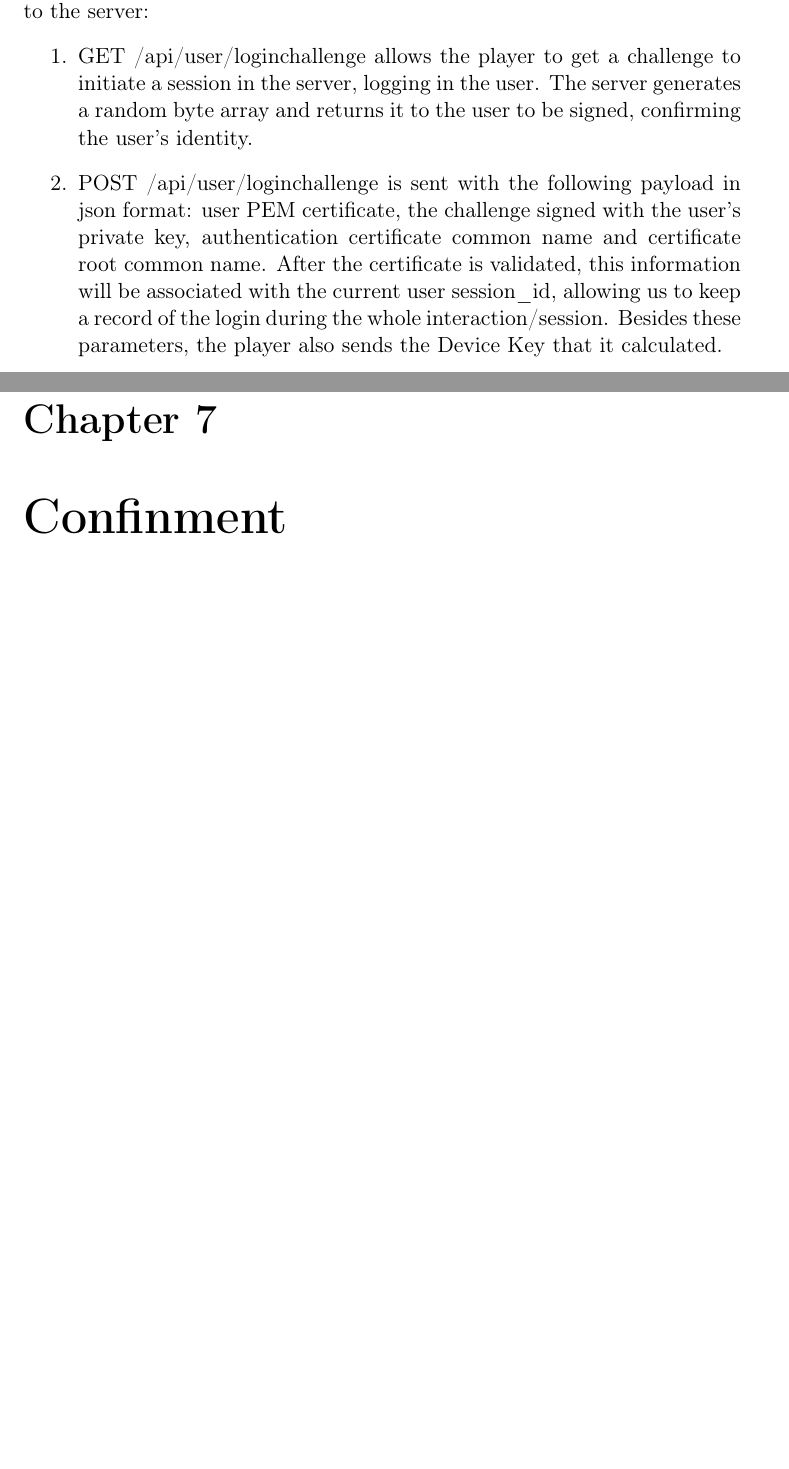
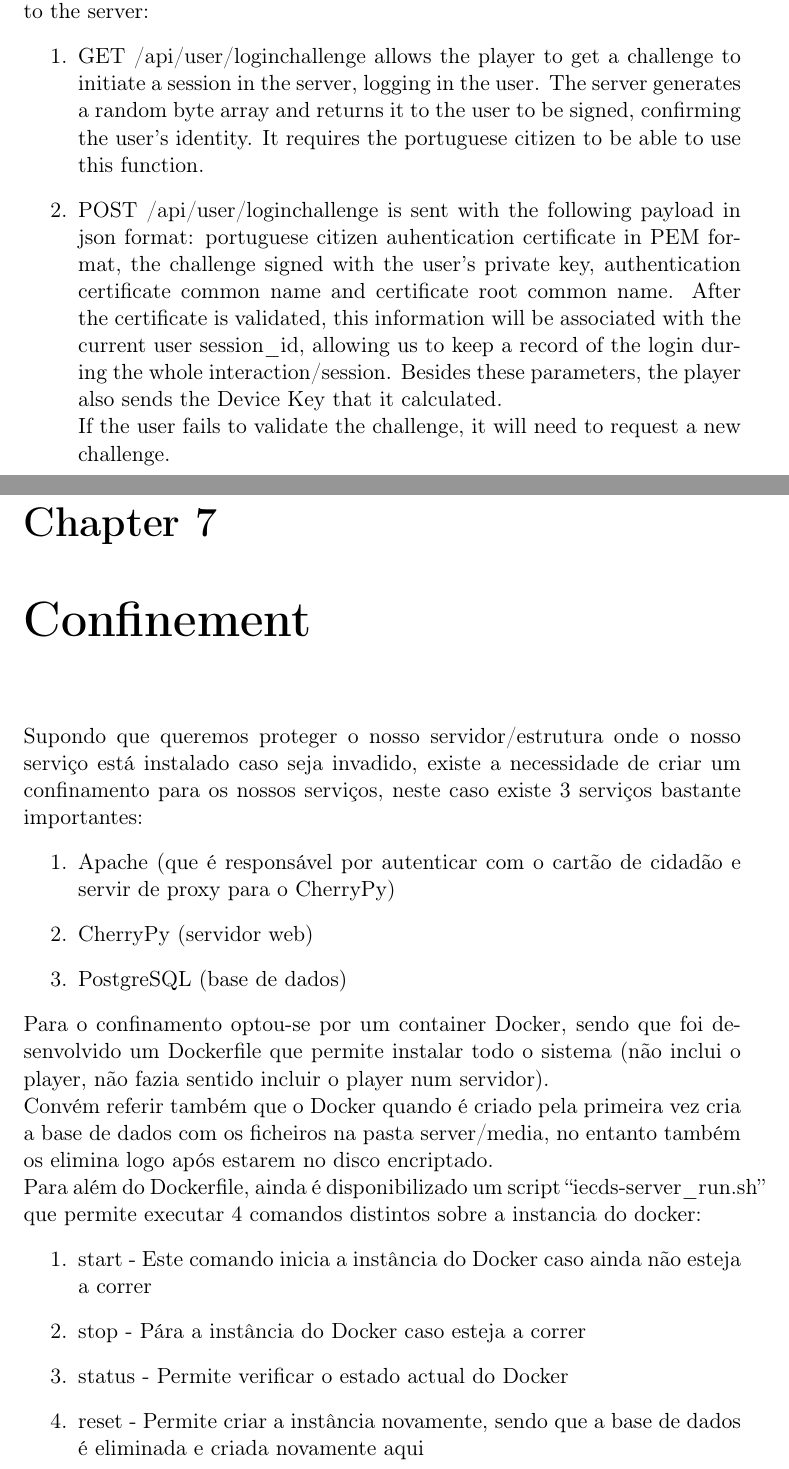
Before and after one commit to dbtdsilva/security-iecds-drm, a LaTeX document (report/proj2.tex): two parts of pages 18 and 29 of 36, joined at a grey line, cut so that both start at the same text, the shorter picture padded with empty space. Compiled offline with pdfLaTeX.

Commit message:
Confinement text

```diff
--- a/report/proj2.tex
+++ b/report/proj2.tex
@@ -285,9 +285,10 @@ All pre-validations of the services are in the \emph{checker.py} file that imple
 \subsection{Player - Server}
 The server-player interaction takes advantage of 7 different types of requests to the server:
 \begin{enumerate}
-\item GET /api/user/loginchallenge allows the player to get a challenge to initiate a session in the server, logging in the user. The server generates a random byte array and returns it to the user to be signed, confirming the user's identity.
-\item POST  /api/user/loginchallenge is sent with the following payload in json format: user PEM certificate, the challenge signed with the user's private key, authentication certificate common name and certificate root common name.
-    After the certificate is validated, this information will be associated with the current user session\_id, allowing us to keep a record of the login during the whole interaction/session. Besides these parameters, the player also sends the Device Key that it calculated.
+\item GET /api/user/loginchallenge allows the player to get a challenge to initiate a session in the server, logging in the user. The server generates a random byte array and returns it to the user to be signed, confirming the user's identity. It requires the portuguese citizen to be able to use this function.
+\item POST  /api/user/loginchallenge is sent with the following payload in json format: portuguese citizen auhentication certificate in PEM format, the challenge signed with the user's private key, authentication certificate common name and certificate root common name.
+    After the certificate is validated, this information will be associated with the current user session\_id, allowing us to keep a record of the login during the whole interaction/session. Besides these parameters, the player also sends the Device Key that it calculated.\\
+    If the user fails to validate the challenge, it will need to request a new challenge.
 \item POST  /api/user/logout that removes any association in the server to the session\_id (this operation requires a previous login, that is, the username must be associated with a session\_id before hand).
 \item GET   /api/title/user/ that lists all the titles that the user purchased earlier (this operation also and only requires that the user is logged).
 \item GET   /api/valplayer/ that returns a SALT which allows the server to perform the player's integrity validation.
@@ -464,7 +465,24 @@ For this, we divided the files in different folders and create a mount point for
 The tool \emph{encfs} requires a password to be defined when the configurations are performed. Since each file is encrypted in a separate directory, we decided to gather the information present in the database concerning the file and add a random array that is hardcoded in the server.
 
 
-\chapter{Confinment}
+\chapter{Confinement}
+
+Supondo que queremos proteger o nosso servidor/estrutura onde o nosso serviço está instalado caso seja invadido, existe a necessidade de criar um confinamento para os nossos serviços, neste caso existe 3 serviços bastante importantes:
+\begin{enumerate}
+\item Apache (que é responsável por autenticar com o cartão de cidadão e servir de proxy para o CherryPy)
+\item CherryPy (servidor web)
+\item PostgreSQL (base de dados)
+\end{enumerate}
+
+Para o confinamento optou-se por um container Docker, sendo que foi desenvolvido um Dockerfile que permite instalar todo o sistema (não inclui o player, não fazia sentido incluir o player num servidor).\\
+Convém referir também que o Docker quando é criado pela primeira vez cria a base de dados com os ficheiros na pasta server/media, no entanto também os elimina logo após estarem no disco encriptado.\\
+Para além do Dockerfile, ainda é disponibilizado um script ``iecds-server\_run.sh'' que permite executar 4 comandos distintos sobre a instancia do docker:
+\begin{enumerate}
+\item start - Este comando inicia a instância do Docker caso ainda não esteja a correr
+\item stop - Pára a instância do Docker caso esteja a correr
+\item status - Permite verificar o estado actual do Docker
+\item reset - Permite criar a instância novamente, sendo que a base de dados é eliminada e criada novamente aqui
+\end{enumerate}
 
 \chapter{System vulnerabilities review}
 \section{SQL Injection}
```
